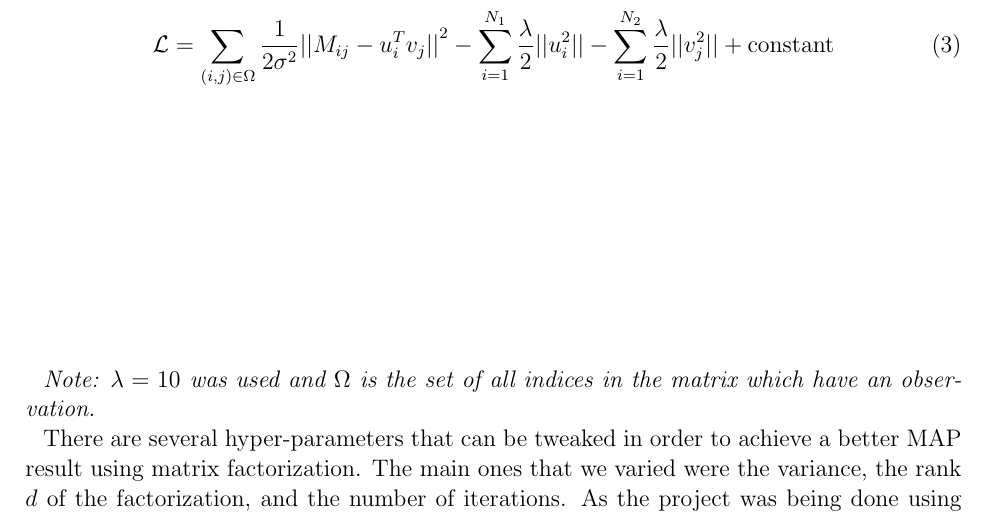
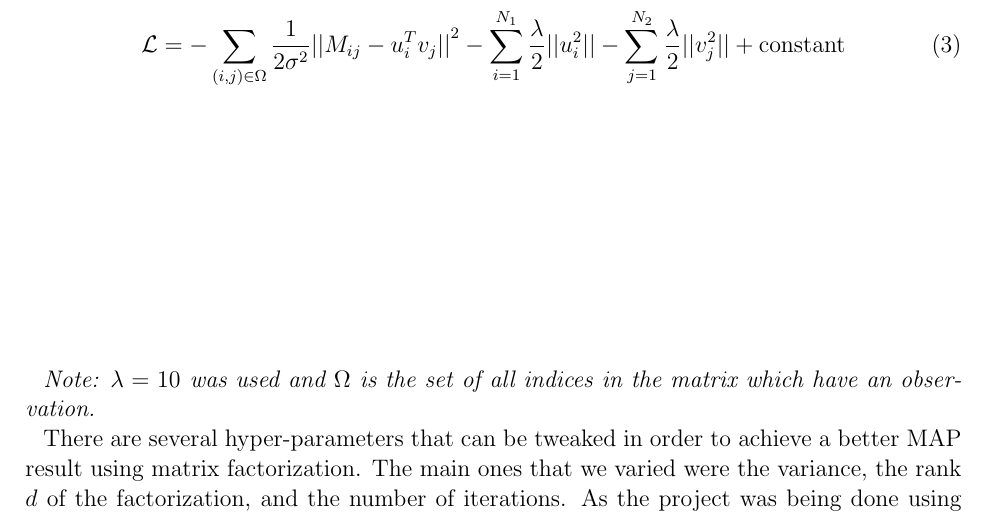
Before and after one commit to eringrand/musicanalysis, a LaTeX paper (writeup/MSDgroupwriteup.tex): part of page 5 of 11, cut so that both start at the same text. Compiled offline with pdfLaTeX; an older LaTeX class or package is replaced by its successor.

Commit message:
Update MSDgroupwriteup.tex

```diff
--- a/writeup/MSDgroupwriteup.tex
+++ b/writeup/MSDgroupwriteup.tex
@@ -135,7 +135,7 @@ v_j = \left( \lambda\sigma^2 I + \sum_{i \in \Omega_{v_j}} u_i u_i^\TRANSPOSE  \
 \end{equation}
 
 \begin{equation}
-\mathcal{L} = \sum_{(i,j) \in \Omega} \frac{1}{2\sigma^2} {|| M_{ij} - u_i^\TRANSPOSE  v_j||}^2 - \sum_{i=1}^{N_1} \frac{\lambda}{2} ||u_i^2 || - \sum_{i=1}^{N_2} \frac{\lambda}{2} ||v_j^2 || + \text{constant}
+\mathcal{L} = - \sum_{(i,j) \in \Omega} \frac{1}{2\sigma^2} {|| M_{ij} - u_i^\TRANSPOSE  v_j||}^2 - \sum_{i=1}^{N_1} \frac{\lambda}{2} ||u_i^2 || - \sum_{j=1}^{N_2} \frac{\lambda}{2} ||v_j^2 || + \text{constant}
 \label{eq3}
 \end{equation}
 
```
